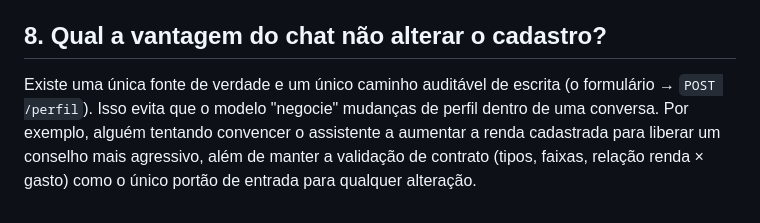
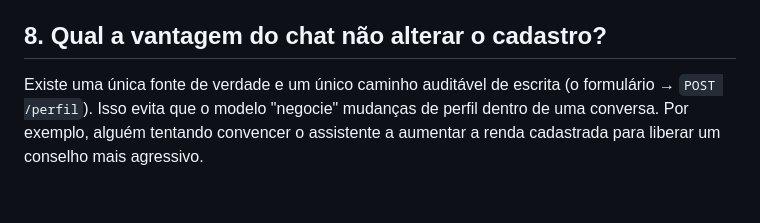
Before and after one commit to Vini-Boas/assessorIA, a Markdown page: JUSTIFICATIVA.md, the part around the change. Drawn GitHub-style.

Commit message:
fix: justificativa

```diff
--- a/JUSTIFICATIVA.md
+++ b/JUSTIFICATIVA.md
@@ -49,4 +49,4 @@ Porque perfil não é uma intenção que o usuário expressa no chat — ningué
 
 ## 8. Qual a vantagem do chat não alterar o cadastro?
 
-Existe uma única fonte de verdade e um único caminho auditável de escrita (o formulário → `POST /perfil`). Isso evita que o modelo "negocie" mudanças de perfil dentro de uma conversa. Por exemplo, alguém tentando convencer o assistente a aumentar a renda cadastrada para liberar um conselho mais agressivo, além de manter a validação de contrato (tipos, faixas, relação renda × gasto) como o único portão de entrada para qualquer alteração.
+Existe uma única fonte de verdade e um único caminho auditável de escrita (o formulário → `POST /perfil`). Isso evita que o modelo "negocie" mudanças de perfil dentro de uma conversa. Por exemplo, alguém tentando convencer o assistente a aumentar a renda cadastrada para liberar um conselho mais agressivo.
```
